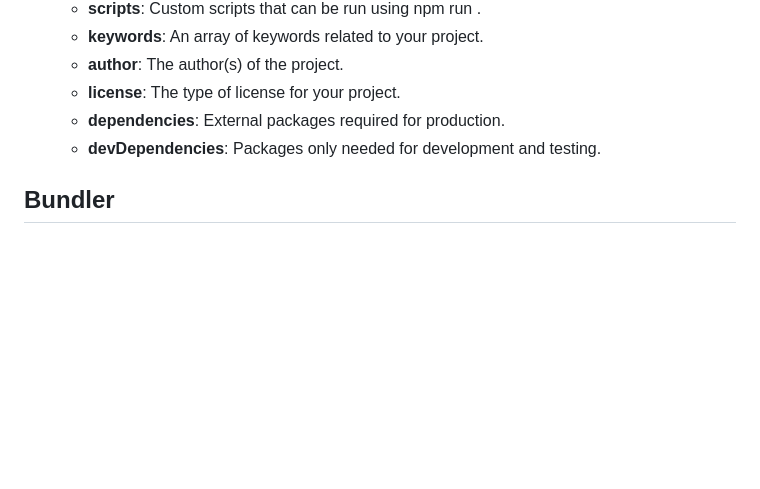
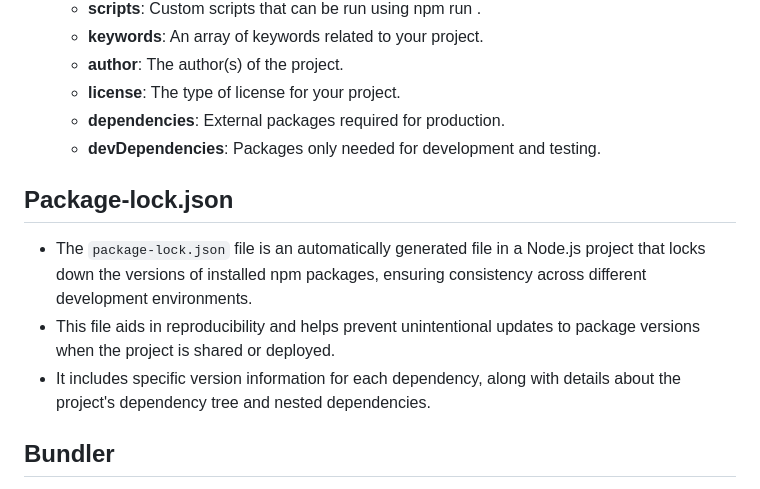
Before and after one commit to SudirKrishnaaRS/Namaste-React-Workspace, a Markdown page: E02 - Igniting our App/Notes.md, the part around the change. Drawn GitHub-style; blank space fills up the shorter version.

Commit message:
Added notes about package-lock.json

```diff
--- a/E02 - Igniting our App/Notes.md
+++ b/E02 - Igniting our App/Notes.md
@@ -56,6 +56,12 @@
   - **dependencies**: External packages required for production.
   - **devDependencies**: Packages only needed for development and testing.
 
+## Package-lock.json
+
+- The `package-lock.json` file is an automatically generated file in a Node.js project that locks down the versions of installed npm packages, ensuring consistency across different development environments.
+- This file aids in reproducibility and helps prevent unintentional updates to package versions when the project is shared or deployed.
+- It includes specific version information for each dependency, along with details about the project's dependency tree and nested dependencies.
+
 ## Bundler
 
 - A bundler is a tool that combines and packages multiple files and dependencies from a project into a single, optimized file or set of files for deployment.
```
